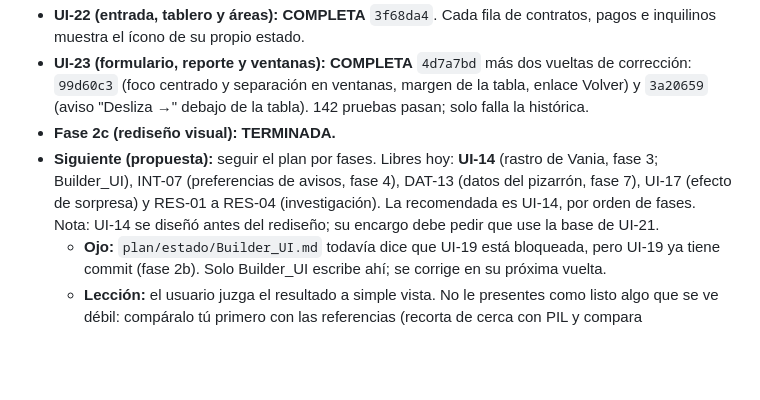
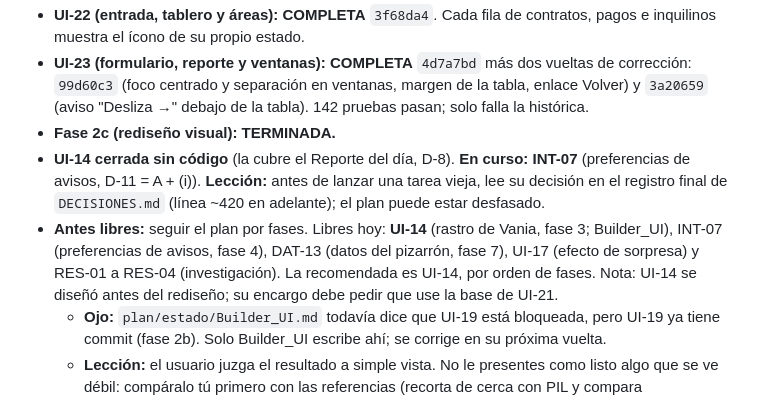
Before and after one commit to Gucci-Veloz/Dashboard-WKS, a Markdown page: plan/estado/Father.md, the part around the change. Drawn GitHub-style; blank space fills up the shorter version.

Commit message:
PLAN: UI-14 cerrada sin código (la cubre el Reporte del día, D-8); en curso INT-07
Co-Authored-By: Claude Opus 5.5 <noreply@anthropic.com>

```diff
--- a/plan/estado/Father.md
+++ b/plan/estado/Father.md
@@ -17,7 +17,8 @@ Nota de relevo. **Con este archivo y `git log --oneline -10` basta para retomar.
 - **UI-22 (entrada, tablero y áreas): COMPLETA** `3f68da4`. Cada fila de contratos, pagos e inquilinos muestra el ícono de su propio estado.
 - **UI-23 (formulario, reporte y ventanas): COMPLETA** `4d7a7bd` más dos vueltas de corrección: `99d60c3` (foco centrado y separación en ventanas, margen de la tabla, enlace Volver) y `3a20659` (aviso "Desliza →" debajo de la tabla). 142 pruebas pasan; solo falla la histórica.
 - **Fase 2c (rediseño visual): TERMINADA.**
-- **Siguiente (propuesta):** seguir el plan por fases. Libres hoy: **UI-14** (rastro de Vania, fase 3; Builder_UI), INT-07 (preferencias de avisos, fase 4), DAT-13 (datos del pizarrón, fase 7), UI-17 (efecto de sorpresa) y RES-01 a RES-04 (investigación). La recomendada es UI-14, por orden de fases. Nota: UI-14 se diseñó antes del rediseño; su encargo debe pedir que use la base de UI-21.
+- **UI-14 cerrada sin código** (la cubre el Reporte del día, D-8). **En curso: INT-07** (preferencias de avisos, D-11 = A + (i)). **Lección:** antes de lanzar una tarea vieja, lee su decisión en el registro final de `DECISIONES.md` (línea ~420 en adelante); el plan puede estar desfasado.
+- **Antes libres:** seguir el plan por fases. Libres hoy: **UI-14** (rastro de Vania, fase 3; Builder_UI), INT-07 (preferencias de avisos, fase 4), DAT-13 (datos del pizarrón, fase 7), UI-17 (efecto de sorpresa) y RES-01 a RES-04 (investigación). La recomendada es UI-14, por orden de fases. Nota: UI-14 se diseñó antes del rediseño; su encargo debe pedir que use la base de UI-21.
   - **Ojo:** `plan/estado/Builder_UI.md` todavía dice que UI-19 está bloqueada, pero UI-19 ya tiene commit (fase 2b). Solo Builder_UI escribe ahí; se corrige en su próxima vuelta.
   - **Lección:** el usuario juzga el resultado a simple vista. No le presentes como listo algo que se ve débil: compáralo tú primero con las referencias (recorta de cerca con PIL y compara antes/después) y di con honestidad qué falla. Si el usuario manda una instrucción directa de diseño, guárdala en `plan/rediseno/` tal cual y ejecútala, sin debatir.
   - **Lección:** cuando el usuario dice "commitea ya", hazlo de inmediato con lo que no dependa de trabajo en curso; no lo hagas esperar.
```
Also changed, not shown: plan/DECISIONES.md (+1 -0 lines), plan/PLAN.md (+1 -0 lines).
